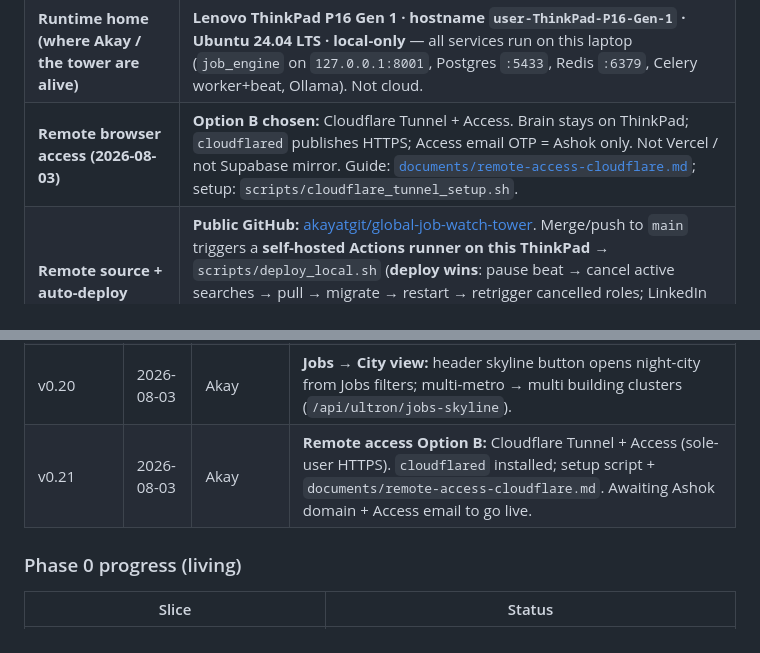
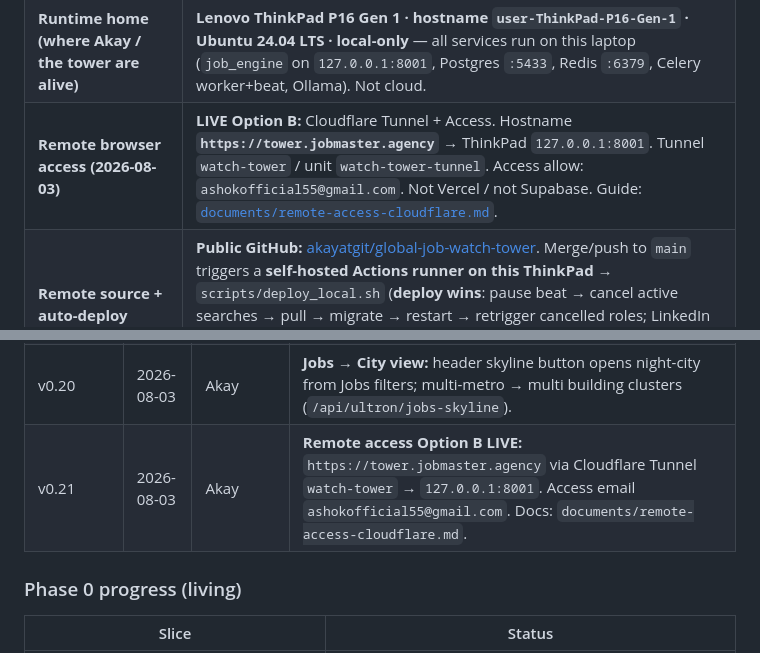
Before and after one commit to akayatgit/global-job-watch-tower, a Markdown page: documents/product-requirements-v0.md, 2 parts joined by grey strips. Rendered like a GitHub page.

```diff
--- a/documents/product-requirements-v0.md
+++ b/documents/product-requirements-v0.md
@@ -12,7 +12,7 @@
 | **Source safety (absolute)** | **First priority above all features:** local git must keep Watch Tower source recoverable; never risk corruption/deletion of Ashok’s vision codebase |
 | **First-mover mandate** | **Highest product priority:** start and sustain tower searches so Quanta is among the first to collect fresh job-market insights — coverage before polish |
 | **Runtime home (where Akay / the tower are alive)** | **Lenovo ThinkPad P16 Gen 1 · hostname `user-ThinkPad-P16-Gen-1` · Ubuntu 24.04 LTS · local-only** — all services run on this laptop (`job_engine` on `127.0.0.1:8001`, Postgres `:5433`, Redis `:6379`, Celery worker+beat, Ollama). Not cloud. |
-| **Remote browser access (2026-08-03)** | **Option B chosen:** Cloudflare Tunnel + Access. Brain stays on ThinkPad; `cloudflared` publishes HTTPS; Access email OTP = Ashok only. Not Vercel / not Supabase mirror. Guide: [`documents/remote-access-cloudflare.md`](remote-access-cloudflare.md); setup: `scripts/cloudflare_tunnel_setup.sh`. |
+| **Remote browser access (2026-08-03)** | **LIVE Option B:** Cloudflare Tunnel + Access. Hostname **`https://tower.jobmaster.agency`** → ThinkPad `127.0.0.1:8001`. Tunnel `watch-tower` / unit `watch-tower-tunnel`. Access allow: `ashokofficial55@gmail.com`. Not Vercel / not Supabase. Guide: [`documents/remote-access-cloudflare.md`](remote-access-cloudflare.md). |
 | **Remote source + auto-deploy** | **Public GitHub:** [akayatgit/global-job-watch-tower](https://github.com/akayatgit/global-job-watch-tower). Merge/push to `main` triggers a **self-hosted Actions runner on this ThinkPad** → `scripts/deploy_local.sh` (**deploy wins**: pause beat → cancel active searches → pull → migrate → restart → retrigger cancelled roles; LinkedIn job ids prevent duplicates). Secrets (`.env`, `.data`, Chrome profiles) never leave the laptop. |
 | **Lid / sleep policy** | **Configured 2026-08-01 for overnight collect:** GNOME lid-close + idle sleep = `nothing`; systemd-logind `HandleLidSwitch=ignore` via `/etc/systemd/logind.conf.d/99-watch-tower-lid.conf`. Lid close should **not** suspend. Keep on charger; allow airflow (laptop may run warm with lid closed). |
 | **Source of truth** | Pitch deck slides + this document (iterate in place; do not fork near-duplicates) |
@@ -629,7 +629,7 @@ START OF EVERY SESSION
 | v0.18 | 2026-08-03 | Akay | **Company profile + real posted dates:** company record stores logo, tagline, casual punchline, followers, employee size (job-card + company-page enrich). Relative LinkedIn times (“2h ago”) → `posted_date`; detail enrich backfills when cards omit `<time datetime>`. Caught time remains `scraped_at`. |
 | v0.19 | 2026-08-03 | Akay | **Experience filter chips:** Fresher · 1–2 · 3–5 · 6–8 · 9–12 · 13+ on Jobs + every insight widget with sector/city chips. Canonical `experience_band` labels; legacy remap migration; stacks with sector/city (`vigil.experience`). |
 | v0.20 | 2026-08-03 | Akay | **Jobs → City view:** header skyline button opens night-city from Jobs filters; multi-metro → multi building clusters (`/api/ultron/jobs-skyline`). |
-| v0.21 | 2026-08-03 | Akay | **Remote access Option B:** Cloudflare Tunnel + Access (sole-user HTTPS). `cloudflared` installed; setup script + `documents/remote-access-cloudflare.md`. Awaiting Ashok domain + Access email to go live. |
+| v0.21 | 2026-08-03 | Akay | **Remote access Option B LIVE:** `https://tower.jobmaster.agency` via Cloudflare Tunnel `watch-tower` → `127.0.0.1:8001`. Access email `ashokofficial55@gmail.com`. Docs: `documents/remote-access-cloudflare.md`. |
 
 ### Phase 0 progress (living)
 
```
Also changed, not shown: documents/remote-access-cloudflare.md (+13 -0 lines).
